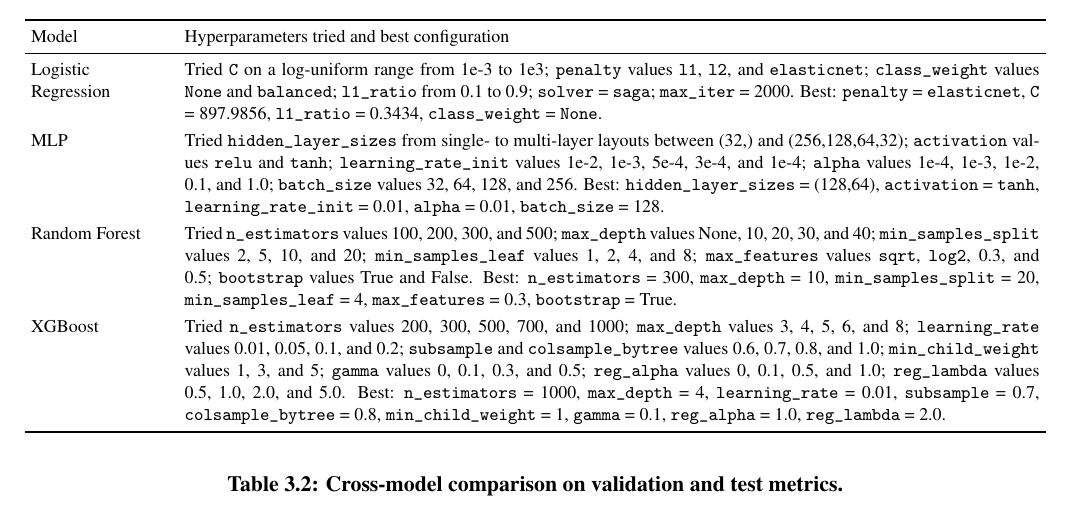
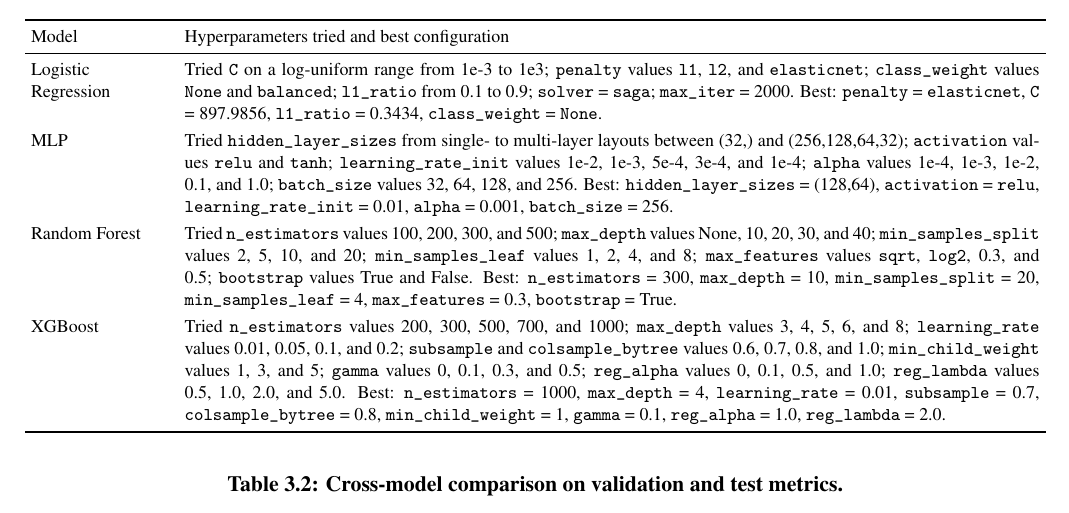
Before and after one commit to joshuacris/ml-network-intrusion, a LaTeX document (final_report_project/main.tex, which reads final_report_project/Ch3-Model-Comparison/Ch3-Model-Comparison.tex): part of page 6 of 15, cut so that both start at the same text. Compiled offline with pdfLaTeX.

Commit message:
fix: hyperparameter in report

```diff
--- a/final_report_project/Ch3-Model-Comparison/Ch3-Model-Comparison.tex
+++ b/final_report_project/Ch3-Model-Comparison/Ch3-Model-Comparison.tex
@@ -58,7 +58,7 @@
         \addlinespace[0.3em]
         MLP &
         Tried \texttt{hidden\_layer\_sizes} from single- to multi-layer layouts between (32,) and (256,128,64,32); \texttt{activation} values \texttt{relu} and \texttt{tanh}; \texttt{learning\_rate\_init} values 1e-2, 1e-3, 5e-4, 3e-4, and 1e-4; \texttt{alpha} values 1e-4, 1e-3, 1e-2, 0.1, and 1.0; \texttt{batch\_size} values 32, 64, 128, and 256.
-        Best: \texttt{hidden\_layer\_sizes} = (128,64), \texttt{activation} = \texttt{tanh}, \texttt{learning\_rate\_init} = 0.01, \texttt{alpha} = 0.01, \texttt{batch\_size} = 128. \\
+        Best: \texttt{hidden\_layer\_sizes} = (128,64), \texttt{activation} = \texttt{relu}, \texttt{learning\_rate\_init} = 0.01, \texttt{alpha} = 0.001, \texttt{batch\_size} = 256. \\
         \addlinespace[0.3em]
         Random Forest &
         Tried \texttt{n\_estimators} values 100, 200, 300, and 500; \texttt{max\_depth} values None, 10, 20, 30, and 40; \texttt{min\_samples\_split} values 2, 5, 10, and 20; \texttt{min\_samples\_leaf} values 1, 2, 4, and 8; \texttt{max\_features} values \texttt{sqrt}, \texttt{log2}, 0.3, and 0.5; \texttt{bootstrap} values True and False.
```
